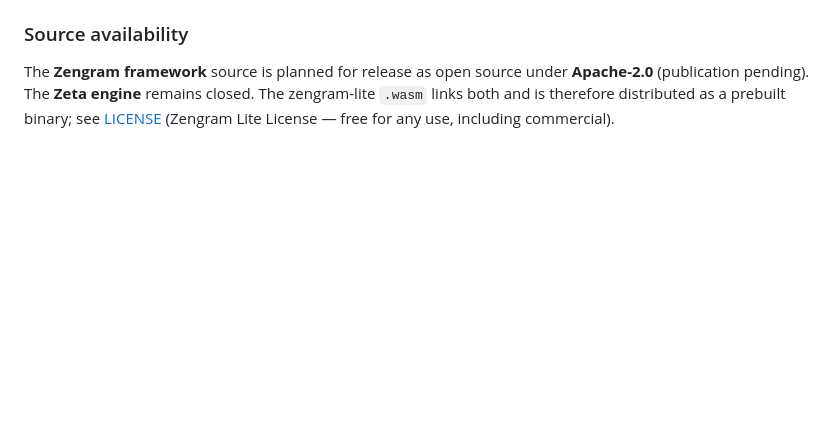
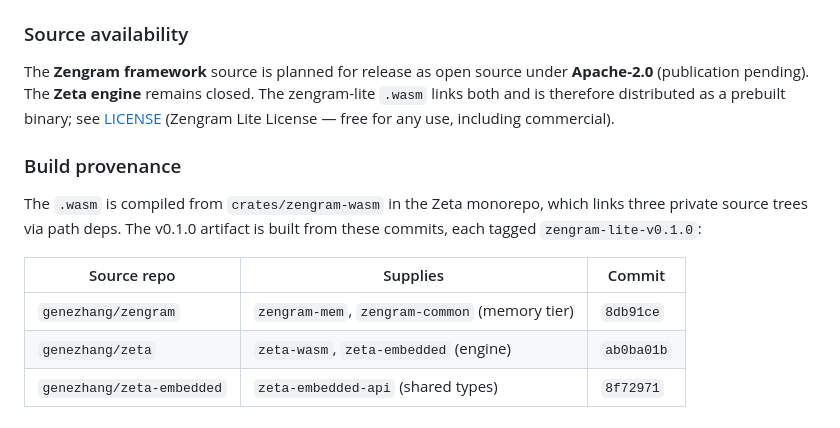
Before and after one commit to genezhang/zengram-lite, a Markdown page: CHANGELOG.md, the part around the change. GitHub-like rendering; blank space fills up the shorter version.

```diff
--- a/CHANGELOG.md
+++ b/CHANGELOG.md
@@ -82,4 +82,16 @@ zengram-lite `.wasm` links both and is therefore distributed as a prebuilt
 binary; see [LICENSE](./LICENSE) (Zengram Lite License — free for any use,
 including commercial).
 
+### Build provenance
+
+The `.wasm` is compiled from `crates/zengram-wasm` in the Zeta monorepo, which
+links three private source trees via path deps. The v0.1.0 artifact is built
+from these commits, each tagged `zengram-lite-v0.1.0`:
+
+| Source repo | Supplies | Commit |
+|---|---|---|
+| `genezhang/zengram` | `zengram-mem`, `zengram-common` (memory tier) | `8db91ce` |
+| `genezhang/zeta` | `zeta-wasm`, `zeta-embedded` (engine) | `ab0ba01b` |
+| `genezhang/zeta-embedded` | `zeta-embedded-api` (shared types) | `8f72971` |
+
 [0.1.0]: https://github.com/genezhang/zengram-lite/releases/tag/v0.1.0
```
Also changed, not shown: RELEASING.md (+45 -0 lines).
